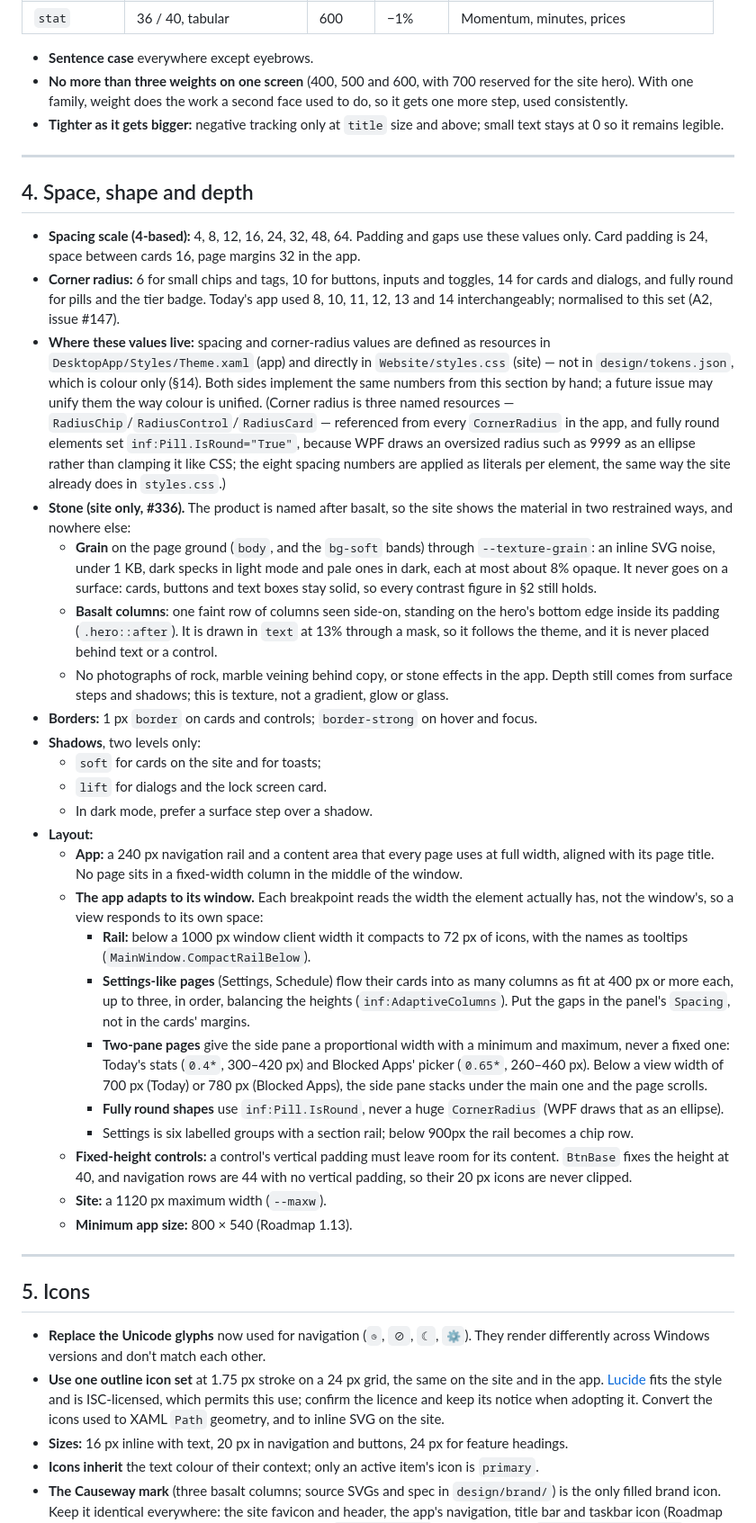
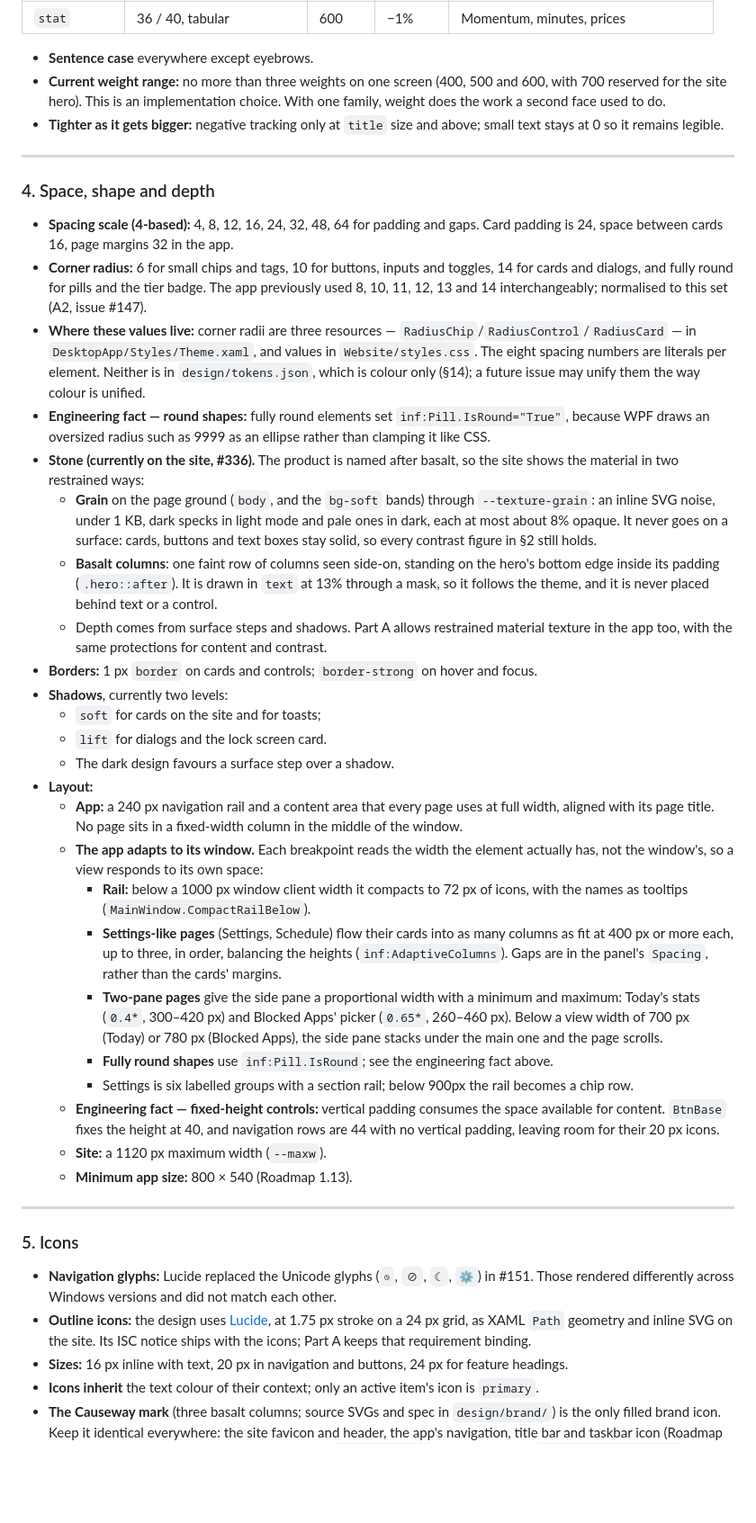
Before and after one commit to seventycookies6-design/flowshield, a Markdown page: DESIGN_SYSTEM.md, the part around one of its changes. Shown at 90% size. GitHub-like rendering; blank space fills up the shorter version.

Commit message:
docs: separate binding design rules from implementation notes (#366)
Co-Authored-By: GPT-6.1-Sol (Codex CLI) <noreply@openai.com>

```diff
--- a/DESIGN_SYSTEM.md
+++ b/DESIGN_SYSTEM.md
@@ -156,43 +227,44 @@ All roles are Inter.
 | `stat` | 36 / 40, tabular | 600 | −1% | Momentum, minutes, prices |
 
 - **Sentence case** everywhere except eyebrows.
-- **No more than three weights on one screen** (400, 500 and 600, with 700 reserved for the site hero). With one family, weight does the work a second face used to do, so it gets one more step, used consistently.
+- **Current weight range:** no more than three weights on one screen (400, 500 and 600, with 700 reserved for the site hero). This is an implementation choice. With one family, weight does the work a second face used to do.
 - **Tighter as it gets bigger:** negative tracking only at `title` size and above; small text stays at 0 so it remains legible.
 
 ---
 
-## 4. Space, shape and depth
+### 4. Space, shape and depth
 
-- **Spacing scale (4-based):** 4, 8, 12, 16, 24, 32, 48, 64. Padding and gaps use these values only. Card padding is 24, space between cards 16, page margins 32 in the app.
-- **Corner radius:** 6 for small chips and tags, 10 for buttons, inputs and toggles, 14 for cards and dialogs, and fully round for pills and the tier badge. Today's app used 8, 10, 11, 12, 13 and 14 interchangeably; normalised to this set (A2, issue #147).
-- **Where these values live:** spacing and corner-radius values are defined as resources in `DesktopApp/Styles/Theme.xaml` (app) and directly in `Website/styles.css` (site) — not in `design/tokens.json`, which is colour only (§14). Both sides implement the same numbers from this section by hand; a future issue may unify them the way colour is unified. (Corner radius is three named resources — `RadiusChip`/`RadiusControl`/`RadiusCard` — referenced from every `CornerRadius` in the app, and fully round elements set `inf:Pill.IsRound="True"`, because WPF draws an oversized radius such as 9999 as an ellipse rather than clamping it like CSS; the eight spacing numbers are applied as literals per element, the same way the site already does in `styles.css`.)
-- **Stone (site only, #336).** The product is named after basalt, so the site shows the material in two restrained ways, and nowhere else:
+- **Spacing scale (4-based):** 4, 8, 12, 16, 24, 32, 48, 64 for padding and gaps. Card padding is 24, space between cards 16, page margins 32 in the app.
+- **Corner radius:** 6 for small chips and tags, 10 for buttons, inputs and toggles, 14 for cards and dialogs, and fully round for pills and the tier badge. The app previously used 8, 10, 11, 12, 13 and 14 interchangeably; normalised to this set (A2, issue #147).
+- **Where these values live:** corner radii are three resources — `RadiusChip`/`RadiusControl`/`RadiusCard` — in `DesktopApp/Styles/Theme.xaml`, and values in `Website/styles.css`. The eight spacing numbers are literals per element. Neither is in `design/tokens.json`, which is colour only (§14); a future issue may unify them the way colour is unified.
+- **Engineering fact — round shapes:** fully round elements set `inf:Pill.IsRound="True"`, because WPF draws an oversized radius such as 9999 as an ellipse rather than clamping it like CSS.
+- **Stone (currently on the site, #336).** The product is named after basalt, so the site shows the material in two restrained ways:
   - **Grain** on the page ground (`body`, and the `bg-soft` bands) through `--texture-grain`: an inline SVG noise, under 1 KB, dark specks in light mode and pale ones in dark, each at most about 8% opaque. It never goes on a surface: cards, buttons and text boxes stay solid, so every contrast figure in §2 still holds.
   - **Basalt columns**: one faint row of columns seen side-on, standing on the hero's bottom edge inside its padding (`.hero::after`). It is drawn in `text` at 13% through a mask, so it follows the theme, and it is never placed behind text or a control.
-  - No photographs of rock, marble veining behind copy, or stone effects in the app. Depth still comes from surface steps and shadows; this is texture, not a gradient, glow or glass.
+  - Depth comes from surface steps and shadows. Part A allows restrained material texture in the app too, with the same protections for content and contrast.
 - **Borders:** 1 px `border` on cards and controls; `border-strong` on hover and focus.
-- **Shadows**, two levels only:
+- **Shadows**, currently two levels:
   - `soft` for cards on the site and for toasts;
   - `lift` for dialogs and the lock screen card.
-  - In dark mode, prefer a surface step over a shadow.
+  - The dark design favours a surface step over a shadow.
 - **Layout:**
   - **App:** a 240 px navigation rail and a content area that every page uses at full width, aligned with its page title. No page sits in a fixed-width column in the middle of the window.
   - **The app adapts to its window.** Each breakpoint reads the width the element actually has, not the window's, so a view responds to its own space:
     - **Rail:** below a 1000 px window client width it compacts to 72 px of icons, with the names as tooltips (`MainWindow.CompactRailBelow`).
-    - **Settings-like pages** (Settings, Schedule) flow their cards into as many columns as fit at 400 px or more each, up to three, in order, balancing the heights (`inf:AdaptiveColumns`). Put the gaps in the panel's `Spacing`, not in the cards' margins.
-    - **Two-pane pages** give the side pane a proportional width with a minimum and maximum, never a fixed one: Today's stats (`0.4*`, 300–420 px) and Blocked Apps' picker (`0.65*`, 260–460 px). Below a view width of 700 px (Today) or 780 px (Blocked Apps), the side pane stacks under the main one and the page scrolls.
-    - **Fully round shapes** use `inf:Pill.IsRound`, never a huge `CornerRadius` (WPF draws that as an ellipse).
+    - **Settings-like pages** (Settings, Schedule) flow their cards into as many columns as fit at 400 px or more each, up to three, in order, balancing the heights (`inf:AdaptiveColumns`). Gaps are in the panel's `Spacing`, rather than the cards' margins.
+    - **Two-pane pages** give the side pane a proportional width with a minimum and maximum: Today's stats (`0.4*`, 300–420 px) and Blocked Apps' picker (`0.65*`, 260–460 px). Below a view width of 700 px (Today) or 780 px (Blocked Apps), the side pane stacks under the main one and the page scrolls.
+    - **Fully round shapes** use `inf:Pill.IsRound`; see the engineering fact above.
     - Settings is six labelled groups with a section rail; below 900px the rail becomes a chip row.
-  - **Fixed-height controls:** a control's vertical padding must leave room for its content. `BtnBase` fixes the height at 40, and navigation rows are 44 with no vertical padding, so their 20 px icons are never clipped.
+  - **Engineering fact — fixed-height controls:** vertical padding consumes the space available for content. `BtnBase` fixes the height at 40, and navigation rows are 44 with no vertical padding, leaving room for their 20 px icons.
   - **Site:** a 1120 px maximum width (`--maxw`).
   - **Minimum app size:** 800 × 540 (Roadmap 1.13).
 
 ---
 
-## 5. Icons
+### 5. Icons
 
-- **Replace the Unicode glyphs** now used for navigation (`◷`, `⊘`, `☾`, `⚙`). They render differently across Windows versions and don't match each other.
-- **Use one outline icon set** at 1.75 px stroke on a 24 px grid, the same on the site and in the app. [Lucide](https://lucide.dev) fits the style and is ISC-licensed, which permits this use; confirm the licence and keep its notice when adopting it. Convert the icons used to XAML `Path` geometry, and to inline SVG on the site.
+- **Navigation glyphs:** Lucide replaced the Unicode glyphs (`◷`, `⊘`, `☾`, `⚙`) in #151. Those rendered differently across Windows versions and did not match each other.
+- **Outline icons:** the design uses [Lucide](https://lucide.dev), at 1.75 px stroke on a 24 px grid, as XAML `Path` geometry and inline SVG on the site. Its ISC notice ships with the icons; Part A keeps that requirement binding.
 - **Sizes:** 16 px inline with text, 20 px in navigation and buttons, 24 px for feature headings.
 - **Icons inherit** the text colour of their context; only an active item's icon is `primary`.
 - **The Causeway mark** (three basalt columns; source SVGs and spec in `design/brand/`) is the only filled brand icon. Keep it identical everywhere: the site favicon and header, the app's navigation, title bar and taskbar icon (Roadmap 1.6), the tray icon and the installer. Copy it from `design/brand/`, never redraw it; `tools/build_icons.py` builds the app's `.ico` files from those SVGs. The tile (`basalt-icon.svg`) is the same in both themes; the bare mark beside the wordmark swaps between its on-light and on-dark copies. Lit column tops (teal) mean a sprint is running: `FlowShield.Running.ico` is the Firm tile, the tray's fallback when its minute countdown can't be drawn. The shield-level glyphs in §6 stay shields.
```
Also changed, not shown: other parts of DESIGN_SYSTEM.md (+162 -111 lines), CLAUDE.md (+8 -2 lines).
